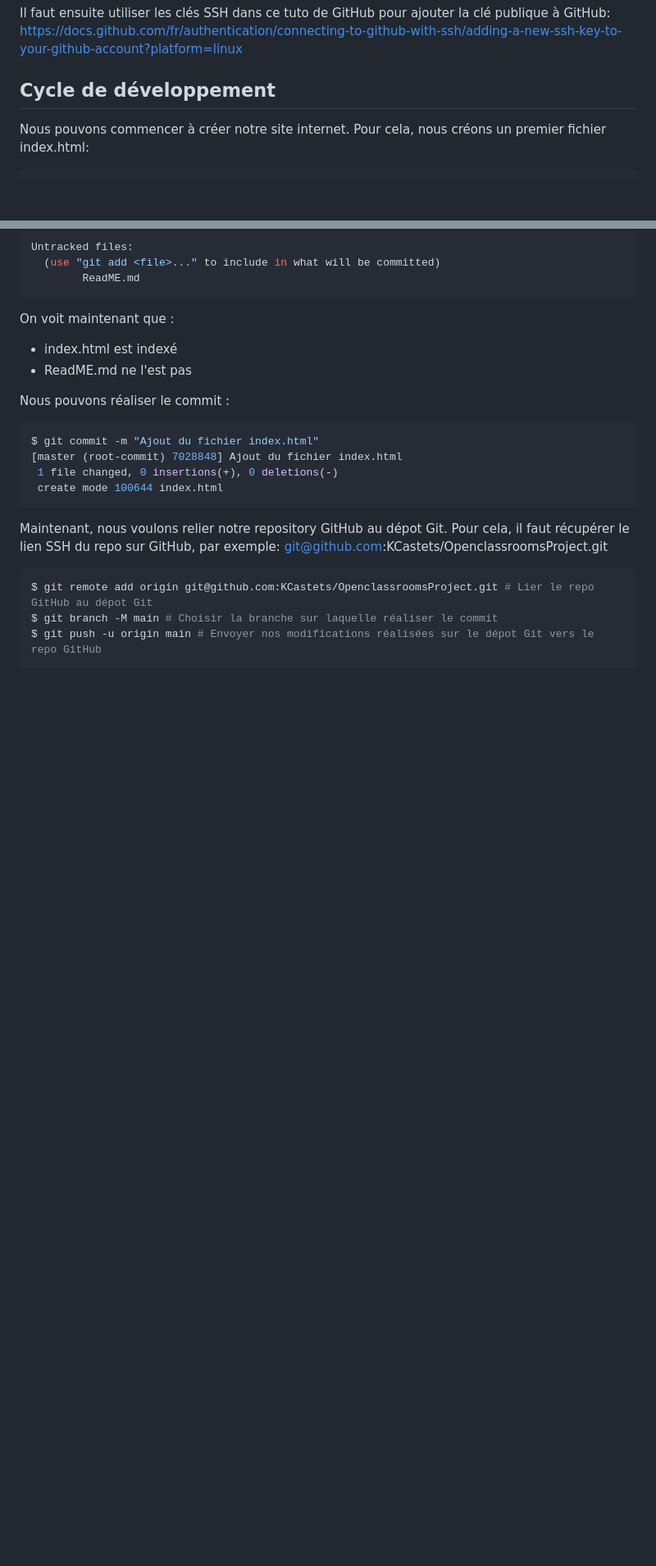
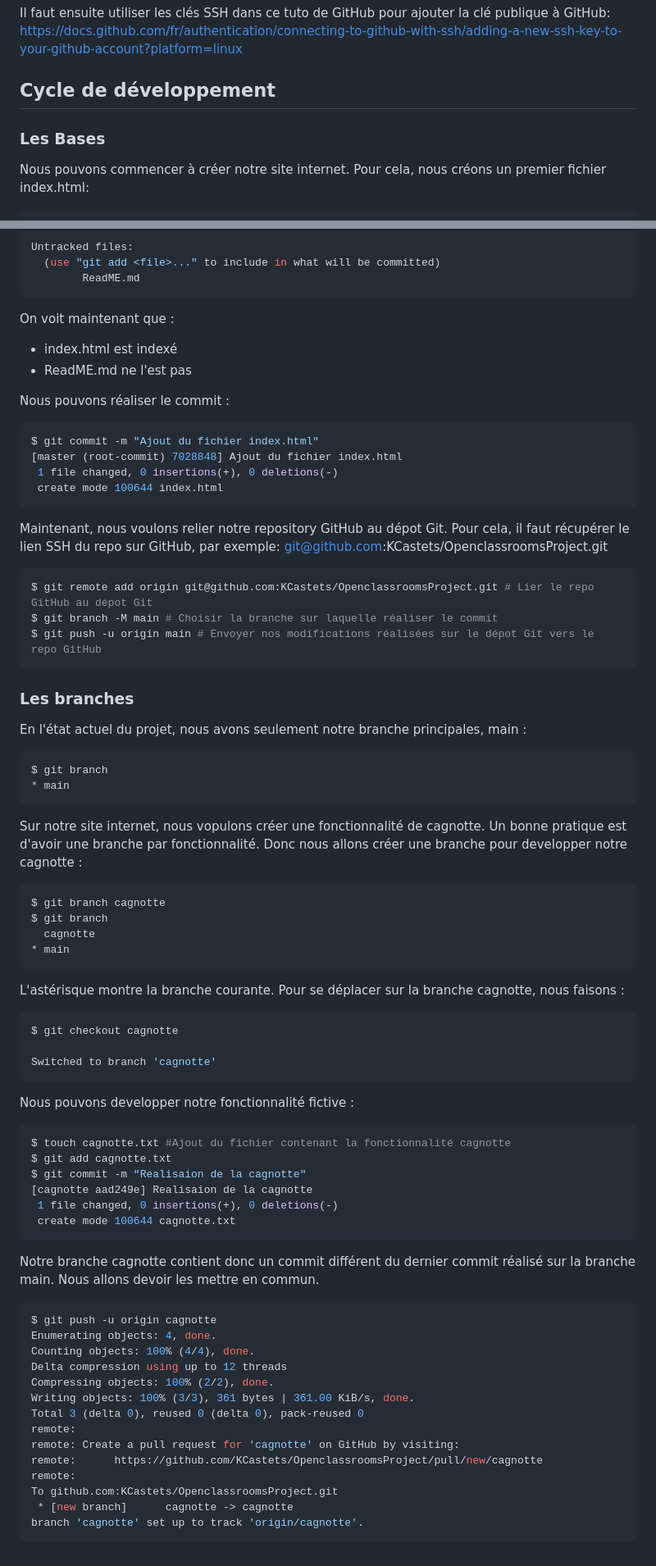
Before and after one commit to KCastets/OpenclassroomsProject, a Markdown page: ReadME.md, 2 parts joined by grey strips. Shown at 82% size. Rendered like a GitHub page; blank space fills up the shorter version.

Commit message:
MAJ du ReadME.

```diff
--- a/ReadME.md
+++ b/ReadME.md
@@ -73,6 +75,7 @@ https://docs.github.com/fr/authentication/connecting-to-github-with-ssh/adding-a
 
 ## Cycle de développement
 
+### Les Bases
 Nous pouvons commencer à créer notre site internet.
 Pour cela, nous créons un premier fichier index.html:
 
@@ -139,3 +142,61 @@ $ git remote add origin git@github.com:KCastets/OpenclassroomsProject.git # Lier
 $ git branch -M main # Choisir la branche sur laquelle réaliser le commit
 $ git push -u origin main # Envoyer nos modifications réalisées sur le dépot Git vers le repo GitHub
 ~~~
+
+### Les branches
+
+En l'état actuel du projet, nous avons seulement notre branche principales, main :
+
+~~~ bash
+$ git branch
+* main
+~~~
+
+Sur notre site internet, nous vopulons créer une fonctionnalité de cagnotte. Un bonne pratique est d'avoir une branche par fonctionnalité. Donc nous allons créer une branche pour developper notre cagnotte :
+
+~~~ bash
+$ git branch cagnotte
+$ git branch
+  cagnotte
+* main
+~~~
+
+L'astérisque montre la branche courante.
+Pour se déplacer sur la branche cagnotte, nous faisons :
+
+~~~ bash
+$ git checkout cagnotte
+
+Switched to branch 'cagnotte'
+~~~
+
+Nous pouvons developper notre fonctionnalité fictive :
+
+~~~ bash
+$ touch cagnotte.txt #Ajout du fichier contenant la fonctionnalité cagnotte
+$ git add cagnotte.txt
+$ git commit -m "Realisaion de la cagnotte"
+[cagnotte aad249e] Realisaion de la cagnotte
+ 1 file changed, 0 insertions(+), 0 deletions(-)
+ create mode 100644 cagnotte.txt
+~~~
+
+Notre branche cagnotte contient donc un commit différent du dernier commit réalisé sur la branche main.
+Nous allons devoir les mettre en commun.
+
+~~~ bash
+$ git push -u origin cagnotte
+Enumerating objects: 4, done.
+Counting objects: 100% (4/4), done.
+Delta compression using up to 12 threads
+Compressing objects: 100% (2/2), done.
+Writing objects: 100% (3/3), 361 bytes | 361.00 KiB/s, done.
+Total 3 (delta 0), reused 0 (delta 0), pack-reused 0
+remote:
+remote: Create a pull request for 'cagnotte' on GitHub by visiting:
+remote:      https://github.com/KCastets/OpenclassroomsProject/pull/new/cagnotte
+remote:
+To github.com:KCastets/OpenclassroomsProject.git
+ * [new branch]      cagnotte -> cagnotte
+branch 'cagnotte' set up to track 'origin/cagnotte'.
+~~~
```
Also changed, not shown: other parts of ReadME.md (+2 -0 lines).
